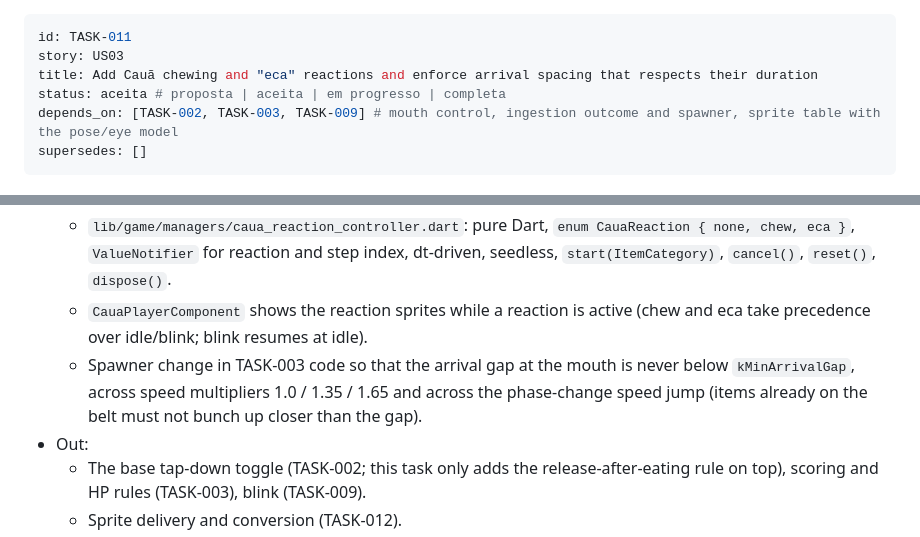
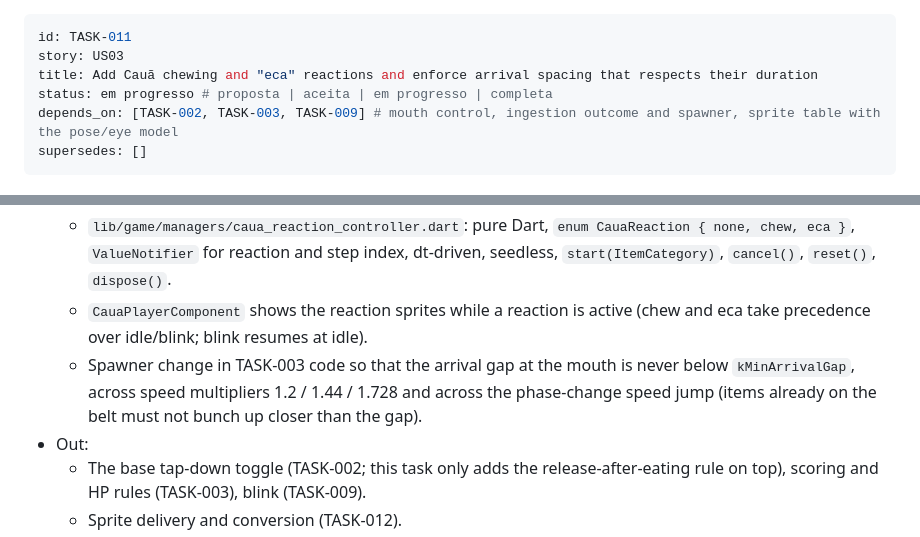
Before and after one commit to airamcmrosa/cauaLovesCandies, a Markdown page: docs/tasks/TASK-011-caua-reactions-chewing-eca.md, 2 parts joined by grey strips. Rendered like a GitHub page.

```diff
--- a/docs/tasks/TASK-011-caua-reactions-chewing-eca.md
+++ b/docs/tasks/TASK-011-caua-reactions-chewing-eca.md
@@ -2,7 +2,7 @@
 id: TASK-011
 story: US03
 title: Add Cauã chewing and "eca" reactions and enforce arrival spacing that respects their duration
-status: aceita # proposta | aceita | em progresso | completa
+status: em progresso # proposta | aceita | em progresso | completa
 depends_on: [TASK-002, TASK-003, TASK-009] # mouth control, ingestion outcome and spawner, sprite table with the pose/eye model
 supersedes: []
 ---
@@ -41,7 +41,7 @@ Tap-down still toggles the mouth immediately (US02 unchanged). Additionally, if
   - `lib/game/managers/caua_reaction_timings.dart`: pure Dart consts `kChewStep` (0.16 s), `kReactionRecover` (0.12 s), `kEcaHold` (0.60 s), derived `kChewTotal`, and `kMinArrivalGap = max(kChewTotal, kEcaHold) + 0.20 s` (0.80 s). Single source of truth, no magic numbers elsewhere.
   - `lib/game/managers/caua_reaction_controller.dart`: pure Dart, `enum CauaReaction { none, chew, eca }`, `ValueNotifier` for reaction and step index, dt-driven, seedless, `start(ItemCategory)`, `cancel()`, `reset()`, `dispose()`.
   - `CauaPlayerComponent` shows the reaction sprites while a reaction is active (chew and eca take precedence over idle/blink; blink resumes at idle).
-  - Spawner change in TASK-003 code so that the arrival gap at the mouth is never below `kMinArrivalGap`, across speed multipliers 1.0 / 1.35 / 1.65 and across the phase-change speed jump (items already on the belt must not bunch up closer than the gap).
+  - Spawner change in TASK-003 code so that the arrival gap at the mouth is never below `kMinArrivalGap`, across speed multipliers 1.2 / 1.44 / 1.728 and across the phase-change speed jump (items already on the belt must not bunch up closer than the gap).
 - Out:
   - The base tap-down toggle (TASK-002; this task only adds the release-after-eating rule on top), scoring and HP rules (TASK-003), blink (TASK-009).
   - Sprite delivery and conversion (TASK-012).
```
Also changed, not shown: docs/tasks/README.md (+1 -1 lines).
